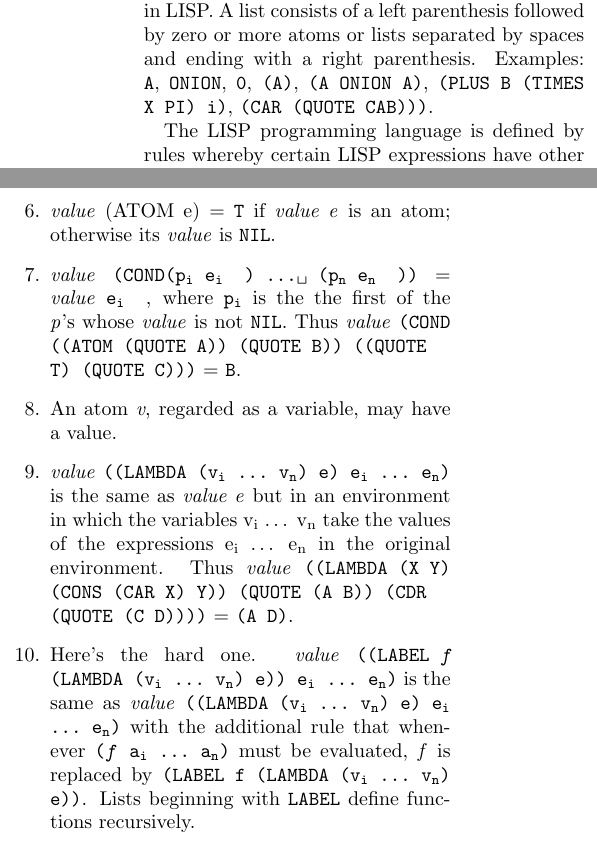
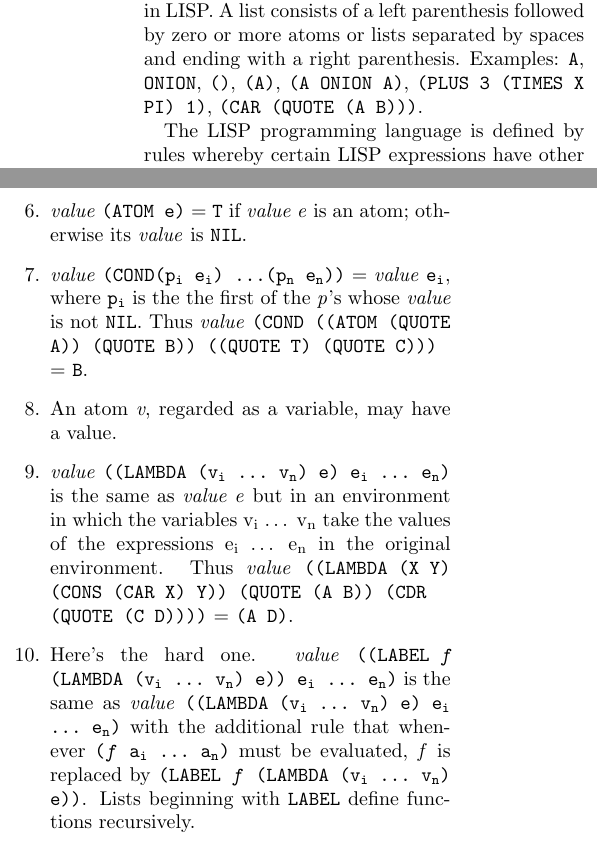
Before and after one commit to pesterhazy/micromanual, a LaTeX document (main.tex): two parts of the columns of page 1 of 2, joined at a grey line, cut so that both start at the same text. Compiled offline with pdfLaTeX.

Commit message:
Added changes package, fixed typos and modified the e_i and e_n commands to not leave space after

```diff
--- a/main.tex
+++ b/main.tex
@@ -1,6 +1,7 @@
 \documentclass[10pt,a4paper,twocolumn]{article}
 \usepackage[utf8]{inputenc}
 \usepackage{fancyvrb}
+\usepackage{changes} % For \textsubscript
 
 \title{A Micro-Manual for LISP - Not the whole truth}
 \author{John McCarthy\\
@@ -22,11 +23,11 @@
 strings of letters and digits and other characters not otherwise used in LISP. A
 list consists of a left parenthesis followed by zero or more atoms or lists
 separated by spaces and ending with a right parenthesis. Examples: \texttt{A},
-\texttt{ONION}, \texttt{0}, \texttt{(A)}, \texttt{(A ONION A)}, \texttt{(PLUS B
-  (TIMES X PI) i)}, \texttt{(CAR (QUOTE CAB)))}.
+\texttt{ONION}, \texttt{()}, \texttt{(A)}, \texttt{(A ONION A)}, \texttt{(PLUS 3
+  (TIMES X PI) 1)}, \texttt{(CAR (QUOTE (A B)))}.
 
 The LISP programming language is defined by rules whereby certain LISP
-expressions have other LISP expressions as values. The function called value
+expressions have other LISP expressions as \textit{values}. The function called \textit{value}
 that we will use in giving these rules is not part of the LISP language but
 rather part of the informal mathematical language used to define LISP. Likewise,
 the italic letters \textit{e} and \textit{a} (sometimes with subscripts) denote
@@ -56,11 +57,11 @@
   \textit{value e2}. Otherwise, its \textit{value} is \texttt{NIL}. Thus
   \textit{value} \texttt{(EQUAL (CAR (QUOTE (A B))) (QUOTE A))} = \texttt{T}.
 
-\item \textit{value} (ATOM e) = \texttt{T} if \textit{value e} is an atom;
+\item \textit{value} \texttt{(ATOM e)} = \texttt{T} if \textit{value e} is an atom;
   otherwise its \textit{value} is \texttt{NIL}.
 
 \item \textit{value} \texttt{(COND(p\textsubscript{i} \ei) \dots
-    \texttt{\char32} (p\textsubscript{n} \en))} = \textit{value}
+    (p\textsubscript{n} \en))} = \textit{value}
   \texttt{\ei}, where \texttt{p\textsubscript{i}} is the the
   first of the \textit{p}\rq s whose \textit{value} is not \texttt{NIL}. Thus
   \textit{value} \texttt{(COND ((ATOM (QUOTE A)) (QUOTE B)) ((QUOTE T) (QUOTE
@@ -78,7 +79,7 @@
     (\args{v}) e)) \args{e})} is the same as \textit{value} \texttt{((LAMBDA
     (\args{v}) e) \args{e})} with the additional rule that whenever
   \texttt{(\textit{f} \args{a})} must be evaluated, \textit{f} is replaced by
-  \texttt{(LABEL f (LAMBDA (\args{v}) e))}. Lists beginning with \texttt{LABEL}
+  \texttt{(LABEL \textit{f} (LAMBDA (\args{v}) e))}. Lists beginning with \texttt{LABEL}
   define functions recursively.
 
 \end{enumerate}
```
Also changed, not shown: main.tex (6 more changed lines).
